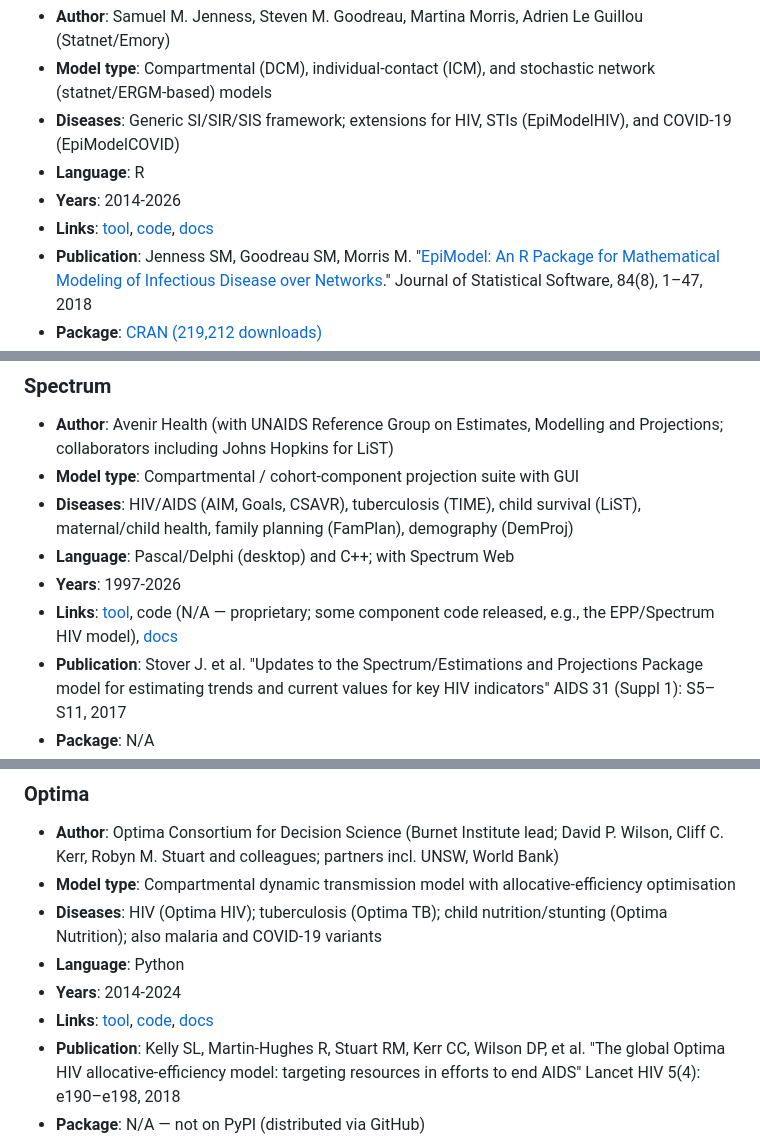
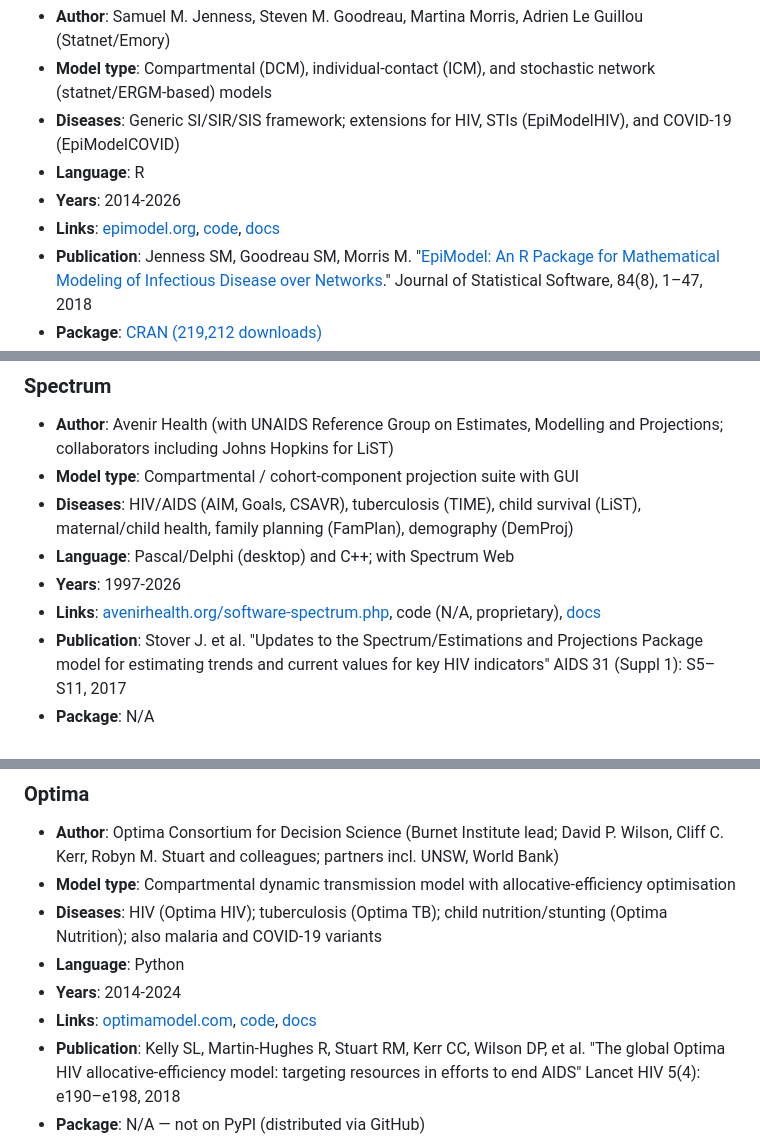
Before and after one commit to starsimhub/disease_modeling_landscape, a Markdown page: summary.md, 3 parts joined by grey strips. GitHub-like rendering.

```diff
--- a/summary.md
+++ b/summary.md
@@ -85,7 +85,7 @@ The following tools were identified as the most important disease modeling softw
 * **Diseases**: Generic SI/SIR/SIS framework; extensions for HIV, STIs (EpiModelHIV), and COVID-19 (EpiModelCOVID)
 * **Language**: R
 * **Years**: 2014-2026
-* **Links**: [tool](https://www.epimodel.org/), [code](https://github.com/EpiModel/EpiModel), [docs](https://epimodel.github.io/EpiModel/)
+* **Links**: [epimodel.org](https://www.epimodel.org/), [code](https://github.com/EpiModel/EpiModel), [docs](https://epimodel.github.io/EpiModel/)
 * **Publication**: Jenness SM, Goodreau SM, Morris M. "[EpiModel: An R Package for Mathematical Modeling of Infectious Disease over Networks](https://doi.org/10.18637/jss.v084.i08)." Journal of Statistical Software, 84(8), 1–47, 2018
 * **Package**: [CRAN (219,212 downloads)](https://cran.r-project.org/package=EpiModel)
 * **Evidence of use**: ~271 GitHub stars; cited in 125+ published studies across HIV/STI, COVID-19, and veterinary epidemiology
@@ -98,7 +98,7 @@ The following tools were identified as the most important disease modeling softw
 * **Diseases**: HIV/AIDS (AIM, Goals, CSAVR), tuberculosis (TIME), child survival (LiST), maternal/child health, family planning (FamPlan), demography (DemProj)
 * **Language**: Pascal/Delphi (desktop) and C++; with Spectrum Web
 * **Years**: 1997-2026
-* **Links**: [tool](https://avenirhealth.org/software-spectrum.php), code (N/A — proprietary; some component code released, e.g., the EPP/Spectrum HIV model), [docs](https://avenirhealth.org/software-spectrummodels.php)
+* **Links**: [avenirhealth.org/software-spectrum.php](https://avenirhealth.org/software-spectrum.php), code (N/A, proprietary), [docs](https://avenirhealth.org/software-spectrummodels.php)
 * **Publication**: Stover J. et al. "Updates to the Spectrum/Estimations and Projections Package model for estimating trends and current values for key HIV indicators" AIDS 31 (Suppl 1): S5–S11, 2017
 * **Package**: N/A
 * **Evidence of use**: Official tool for UNAIDS HIV estimates in 161+ countries; used annually by national HIV/AIDS programmes; LiST adopted globally for child-survival policy
@@ -111,7 +111,7 @@ The following tools were identified as the most important disease modeling softw
 * **Diseases**: HIV (Optima HIV); tuberculosis (Optima TB); child nutrition/stunting (Optima Nutrition); also malaria and COVID-19 variants
 * **Language**: Python
 * **Years**: 2014-2024
-* **Links**: [tool](https://optimamodel.com), [code](https://github.com/optimamodel), [docs](https://optimamodel.com/docs/)
+* **Links**: [optimamodel.com](https://optimamodel.com), [code](https://github.com/optimamodel), [docs](https://optimamodel.com/docs/)
 * **Publication**: Kelly SL, Martin-Hughes R, Stuart RM, Kerr CC, Wilson DP, et al. "The global Optima HIV allocative-efficiency model: targeting resources in efforts to end AIDS" Lancet HIV 5(4): e190–e198, 2018
 * **Package**: N/A — not on PyPI (distributed via GitHub)
 * **Evidence of use**: Applied with national governments in 40+ countries (23+ documented for HIV) for World Bank-supported allocative-efficiency studies; informed national HIV strategic plans across Africa, Asia, Eastern Europe and Latin America
```
Also changed, not shown: other parts of summary.md (+12 -12 lines).
